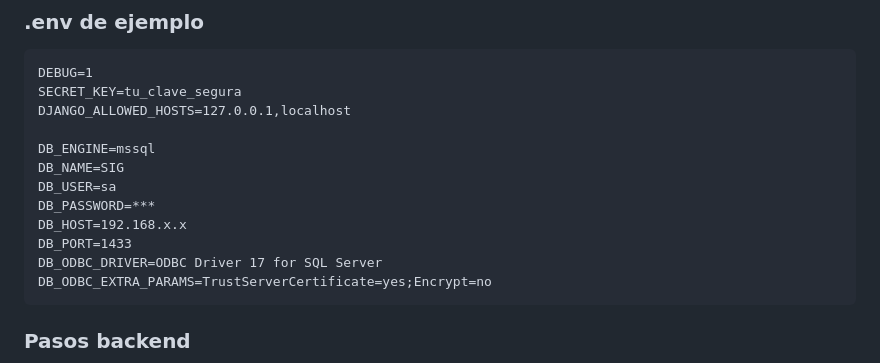
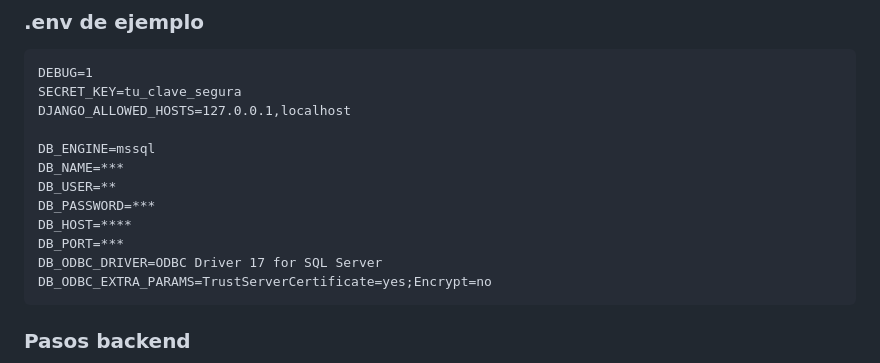
Before and after one commit to Fabricio-AB47/Sistema_SGD, a Markdown page: README.md, the part around the change. Rendered like a GitHub page.

Commit message:
Update README to hide database credentials
Obscured sensitive database configuration details.

````diff
--- a/README.md
+++ b/README.md
@@ -21,11 +21,11 @@ SECRET_KEY=tu_clave_segura
 DJANGO_ALLOWED_HOSTS=127.0.0.1,localhost
 
 DB_ENGINE=mssql
-DB_NAME=SIG
-DB_USER=sa
+DB_NAME=***
+DB_USER=**
 DB_PASSWORD=***
-DB_HOST=192.168.x.x
-DB_PORT=1433
+DB_HOST=****
+DB_PORT=***
 DB_ODBC_DRIVER=ODBC Driver 17 for SQL Server
 DB_ODBC_EXTRA_PARAMS=TrustServerCertificate=yes;Encrypt=no
 ```
````
